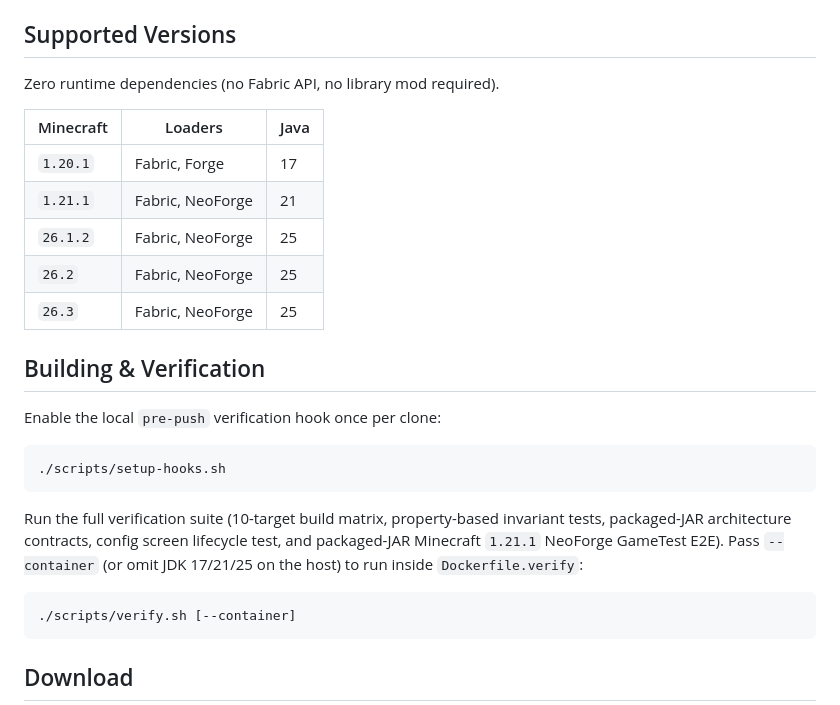
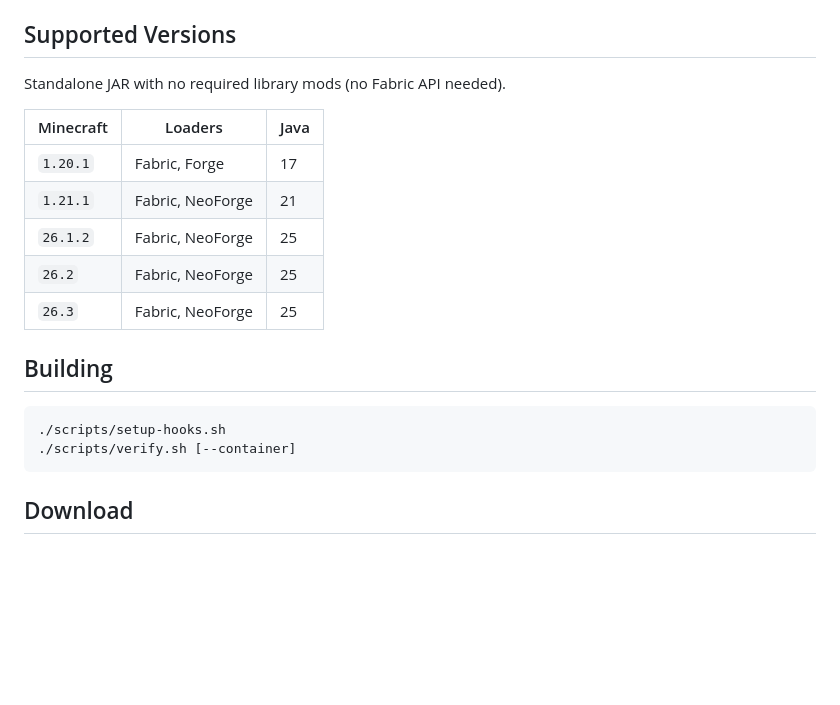
Before and after one commit to rinchan-hoshino/keep-my-sword, a Markdown page: README.md, the part around one of its changes. GitHub-like rendering; blank space fills up the shorter version.

````diff
--- a/README.md
+++ b/README.md
@@ -27,7 +34,7 @@ Datapacks can also exclude items via the `#keep_my_sword:excluded` item tag.
 
 ## Supported Versions
 
-Zero runtime dependencies (no Fabric API, no library mod required).
+Standalone JAR with no required library mods (no Fabric API needed).
 
 | Minecraft | Loaders | Java |
 | --- | --- | --- |
@@ -37,17 +44,10 @@ Zero runtime dependencies (no Fabric API, no library mod required).
 | `26.2` | Fabric, NeoForge | 25 |
 | `26.3` | Fabric, NeoForge | 25 |
 
-## Building & Verification
-
-Enable the local `pre-push` verification hook once per clone:
+## Building
 
 ```bash
 ./scripts/setup-hooks.sh
-```
-
-Run the full verification suite (10-target build matrix, property-based invariant tests, packaged-JAR architecture contracts, config screen lifecycle test, and packaged-JAR Minecraft `1.21.1` NeoForge GameTest E2E). Pass `--container` (or omit JDK 17/21/25 on the host) to run inside `Dockerfile.verify`:
-
-```bash
 ./scripts/verify.sh [--container]
 ```
 
````
Also changed, not shown: other parts of README.md (+22 -15 lines), docs/images/anvil-repair.png (deleted), docs/images/broken-sword.png (deleted), docs/screenshots/01-broken-sword.png (added), docs/screenshots/02-anvil-repair.png (added).
